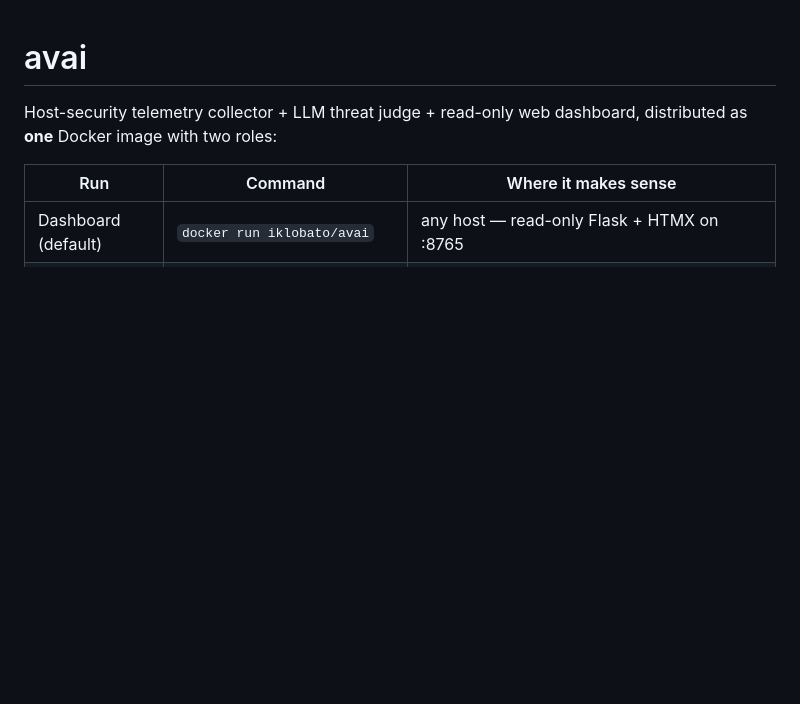
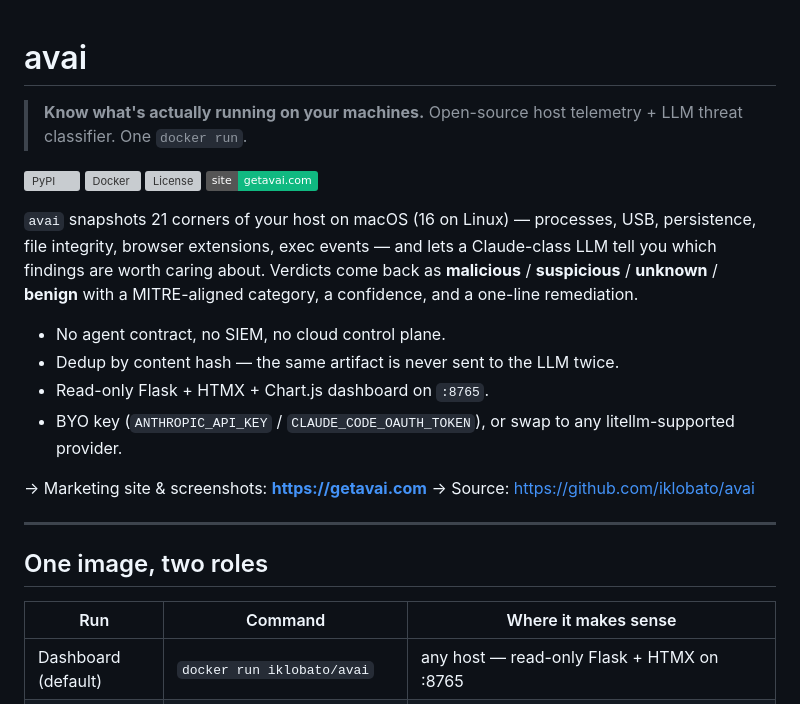
Before and after one commit to iklobato/avai, a Markdown page: README.md, the part around the change. GitHub-like rendering; badges without logos; blank space fills up the shorter version; grey boxes are pictures that could not be loaded.

Commit message:
README: marketing intro + landing-page link + badges
Lead with the tagline from getavai.com, add PyPI / Docker / License /
site badges, and a short pitch above the "one image, two roles" table.
Same Docker quickstart below — just with context now.

```diff
--- a/README.md
+++ b/README.md
@@ -1,7 +1,31 @@
 # avai
 
-Host-security telemetry collector + LLM threat judge + read-only web
-dashboard, distributed as **one** Docker image with two roles:
+> **Know what's actually running on your machines.**
+> Open-source host telemetry + LLM threat classifier. One `docker run`.
+
+[![PyPI](https://img.shields.io/pypi/v/avai?color=10b981&label=pypi)](https://pypi.org/project/avai/)
+[![Docker](https://img.shields.io/docker/pulls/iklobato/avai?color=10b981&label=docker%20pulls)](https://hub.docker.com/r/iklobato/avai)
+[![License](https://img.shields.io/github/license/iklobato/avai?color=10b981)](LICENSE)
+[![Site](https://img.shields.io/badge/site-getavai.com-10b981)](https://getavai.com)
+
+`avai` snapshots 21 corners of your host on macOS (16 on Linux) —
+processes, USB, persistence, file integrity, browser extensions, exec
+events — and lets a Claude-class LLM tell you which findings are worth
+caring about. Verdicts come back as
+**malicious** / **suspicious** / **unknown** / **benign** with a
+MITRE-aligned category, a confidence, and a one-line remediation.
+
+- No agent contract, no SIEM, no cloud control plane.
+- Dedup by content hash — the same artifact is never sent to the LLM twice.
+- Read-only Flask + HTMX + Chart.js dashboard on `:8765`.
+- BYO key (`ANTHROPIC_API_KEY` / `CLAUDE_CODE_OAUTH_TOKEN`), or swap to any litellm-supported provider.
+
+→ Marketing site & screenshots: **<https://getavai.com>**
+→ Source: <https://github.com/iklobato/avai>
+
+---
+
+## One image, two roles
 
 | Run | Command | Where it makes sense |
 |---|---|---|
```
